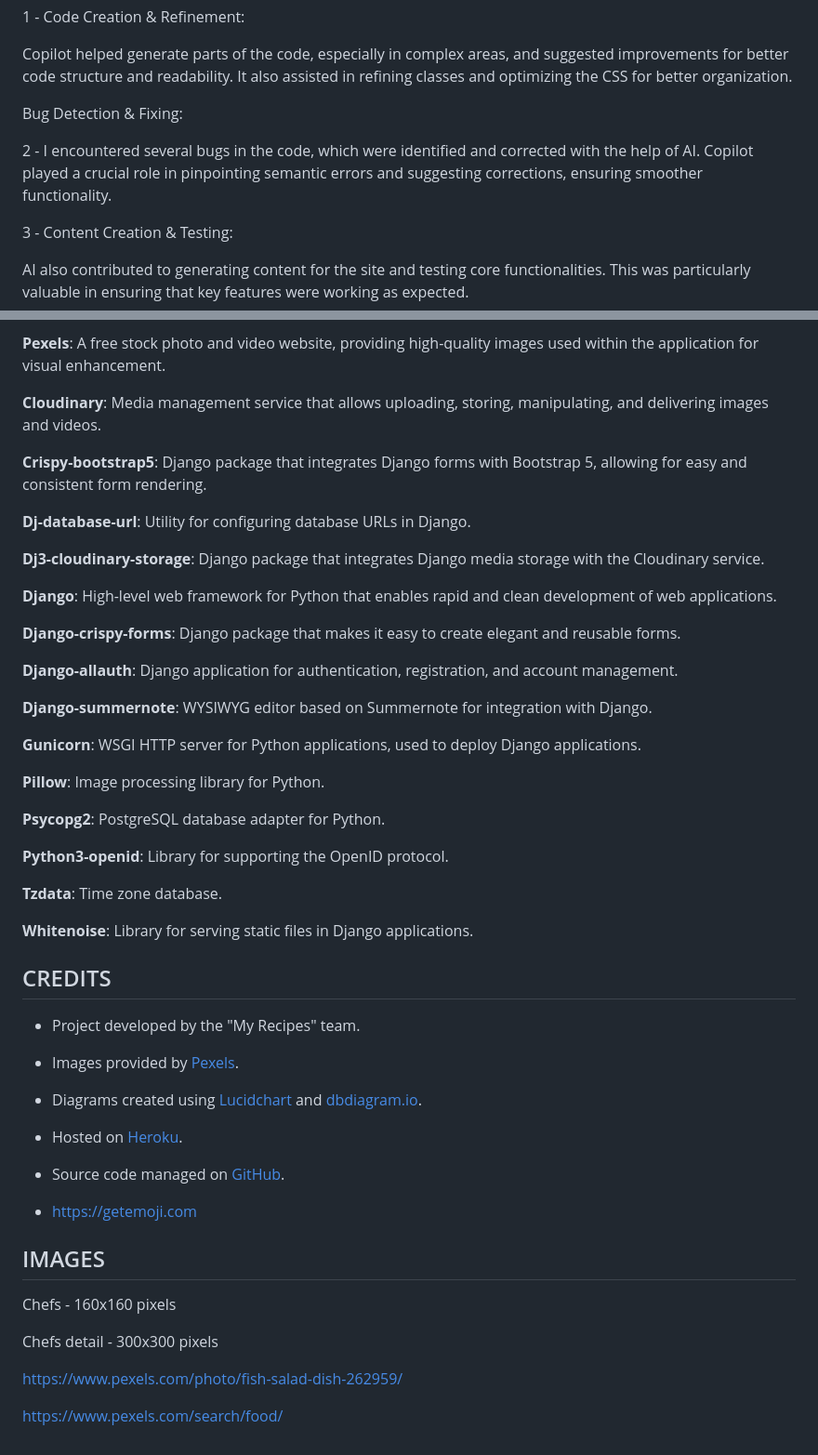
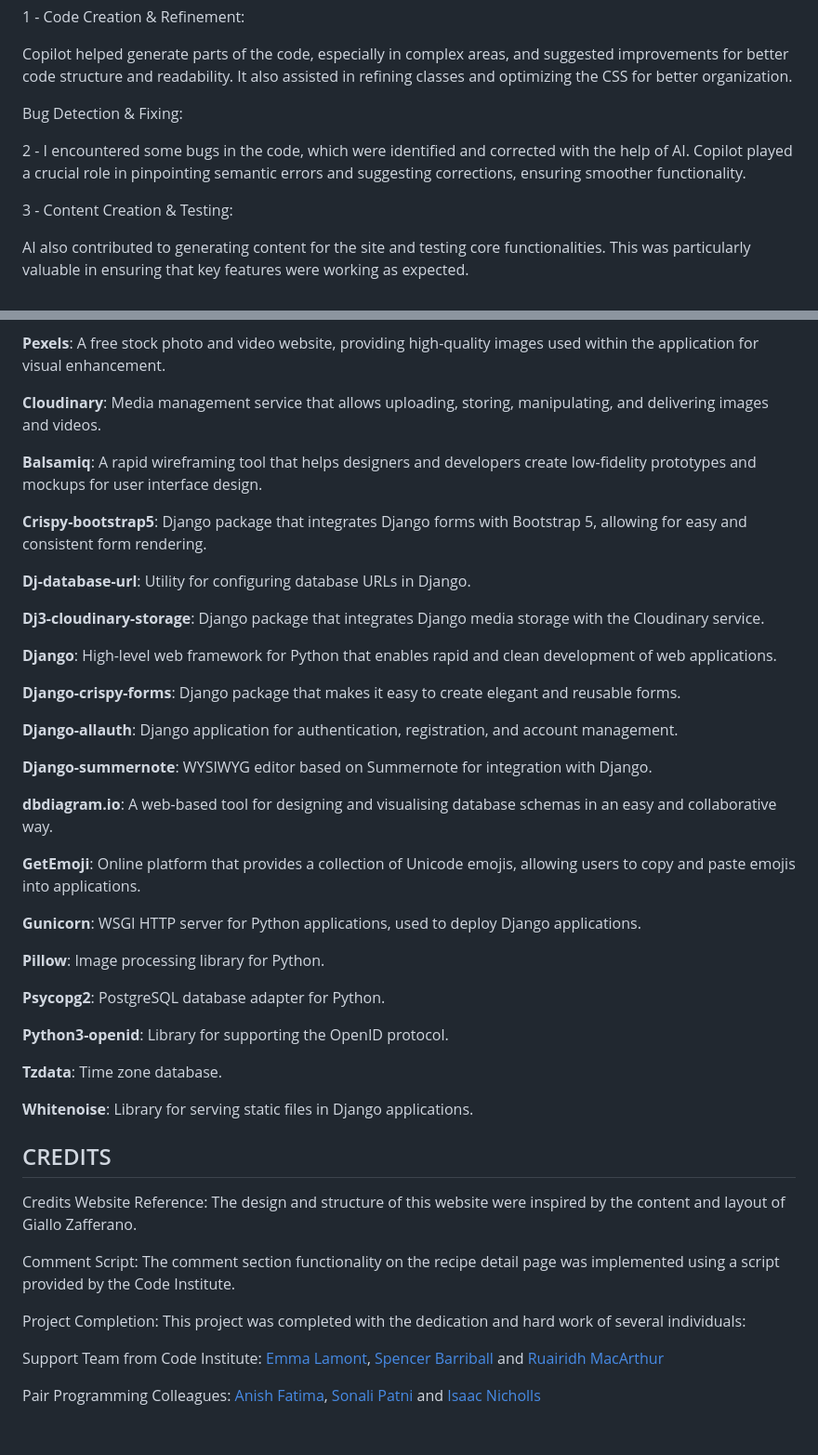
Before and after one commit to gerasoa/MyRecipeBook, a Markdown page: README.md, 2 parts joined by grey strips. Shown at 93% size. GitHub-like rendering.

```diff
--- a/README.md
+++ b/README.md
@@ -340,7 +353,7 @@ Copilot helped generate parts of the code, especially in complex areas, and sugg
 
 Bug Detection & Fixing:
 
-2 -  I encountered several bugs in the code, which were identified and corrected with the help of AI. Copilot played a crucial role in pinpointing semantic errors and suggesting corrections, ensuring smoother functionality.
+2 -  I encountered some bugs in the code, which were identified and corrected with the help of AI. Copilot played a crucial role in pinpointing semantic errors and suggesting corrections, ensuring smoother functionality.
 
 3 - Content Creation & Testing:
 
@@ -366,6 +379,8 @@ The use of AI drastically reduced development time, allowing for quicker debuggi
 
 **Cloudinary**: Media management service that allows uploading, storing, manipulating, and delivering images and videos.
 
+**Balsamiq**: A rapid wireframing tool that helps designers and developers create low-fidelity prototypes and mockups for user interface design.
+
 **Crispy-bootstrap5**: Django package that integrates Django forms with Bootstrap 5, allowing for easy and consistent form rendering.
 
 **Dj-database-url**: Utility for configuring database URLs in Django.
@@ -380,6 +395,10 @@ The use of AI drastically reduced development time, allowing for quicker debuggi
 
 **Django-summernote**: WYSIWYG editor based on Summernote for integration with Django.
 
+**dbdiagram.io**: A web-based tool for designing and visualising database schemas in an easy and collaborative way.
+
+**GetEmoji**: Online platform that provides a collection of Unicode emojis, allowing users to copy and paste emojis into applications.
+
 **Gunicorn**: WSGI HTTP server for Python applications, used to deploy Django applications.
 
 **Pillow**: Image processing library for Python.
@@ -392,28 +411,22 @@ The use of AI drastically reduced development time, allowing for quicker debuggi
 
 **Whitenoise**: Library for serving static files in Django applications.
 
+
 ## CREDITS
 
-- Project developed by the "My Recipes" team.
+Credits
+Website Reference: The design and structure of this website were inspired by the content and layout of Giallo Zafferano.
 
-- Images provided by [Pexels](https://www.pexels.com/).
+Comment Script: The comment section functionality on the recipe detail page was implemented using a script provided by the Code Institute.
 
-- Diagrams created using [Lucidchart](https://lucid.app/) and [dbdiagram.io](https://dbdiagram.io/).
+Project Completion: This project was completed with the dedication and hard work of several individuals:
 
-- Hosted on [Heroku](https://www.heroku.com/).
+Support Team from Code Institute:
+[Emma Lamont](https://github.com/elamont174),
+[Spencer Barriball](https://github.com/5pence) and
+[Ruairidh MacArthur](https://github.com/roomacarthur)
 
-- Source code managed on [GitHub](https://github.com/).
-
-- https://getemoji.com
-
-
-
-## IMAGES
-
-Chefs - 160x160 pixels
-
-Chefs detail - 300x300 pixels
-
-https://www.pexels.com/photo/fish-salad-dish-262959/
-
-https://www.pexels.com/search/food/
+Pair Programming Colleagues:
+[Anish Fatima](https://github.com/AnishAzharudeen),
+[Sonali Patni](https://github.com/SonaliP11) and
+[Isaac Nicholls](https://github.com/IsaacNicholls1)
```
Also changed, not shown: other parts of README.md (+14 -1 lines), docs/validator-js-comments.png (added), docs/validator-js-rating.png (added), docs/validator-js-scripts.png (added), 1 other file.
